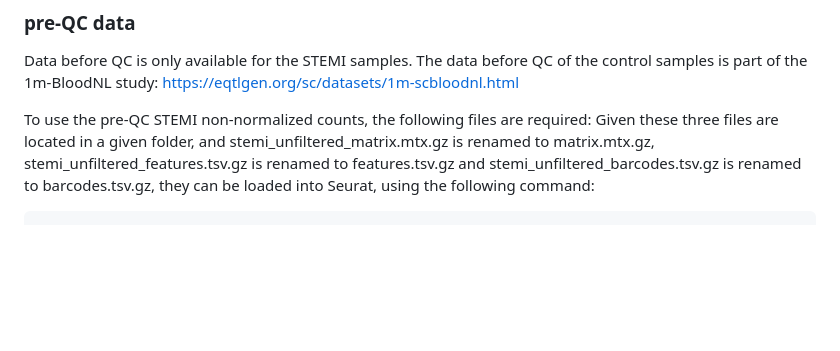
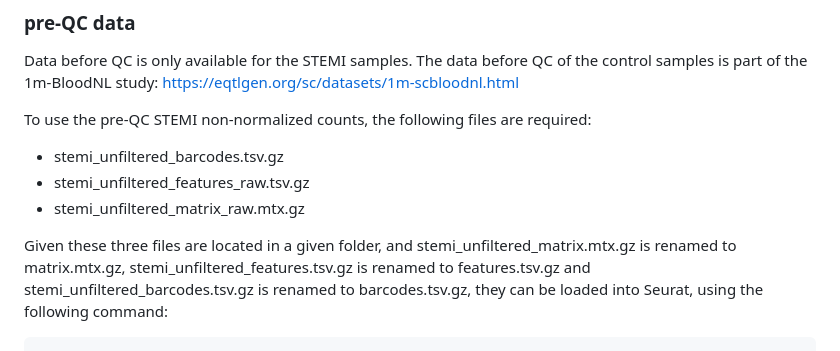
Before and after one commit to molgenis/STEMI-scRNA-seq, a Markdown page: README.md, the part around the change. Drawn GitHub-style; blank space fills up the shorter version.

Commit message:
- missing list in readme for pre-QC data

````diff
--- a/README.md
+++ b/README.md
@@ -47,6 +47,10 @@ stemi_raw = scanpy.read_10x_mtx('/dir/to/three/files/')
 Data before QC is only available for the STEMI samples. The data before QC of the control samples is part of the 1m-BloodNL study: https://eqtlgen.org/sc/datasets/1m-scbloodnl.html
 
 To use the pre-QC STEMI non-normalized counts, the following files are required:
+- stemi_unfiltered_barcodes.tsv.gz
+- stemi_unfiltered_features_raw.tsv.gz
+- stemi_unfiltered_matrix_raw.mtx.gz
+
 Given these three files are located in a given folder, and stemi_unfiltered_matrix.mtx.gz is renamed to matrix.mtx.gz, stemi_unfiltered_features.tsv.gz is renamed to features.tsv.gz and stemi_unfiltered_barcodes.tsv.gz is renamed to barcodes.tsv.gz, they can be loaded into Seurat, using the following command:
 
 ```r
````
